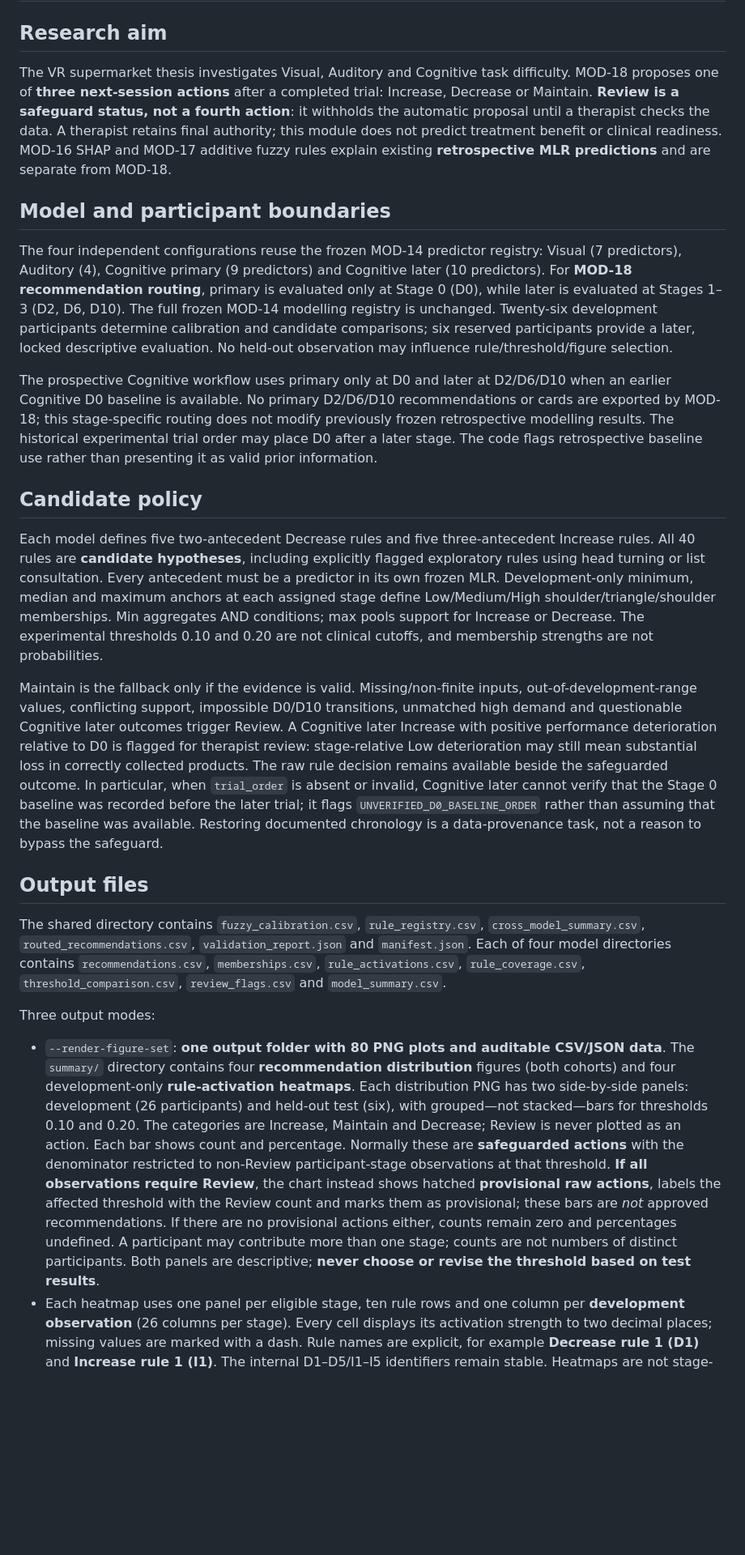
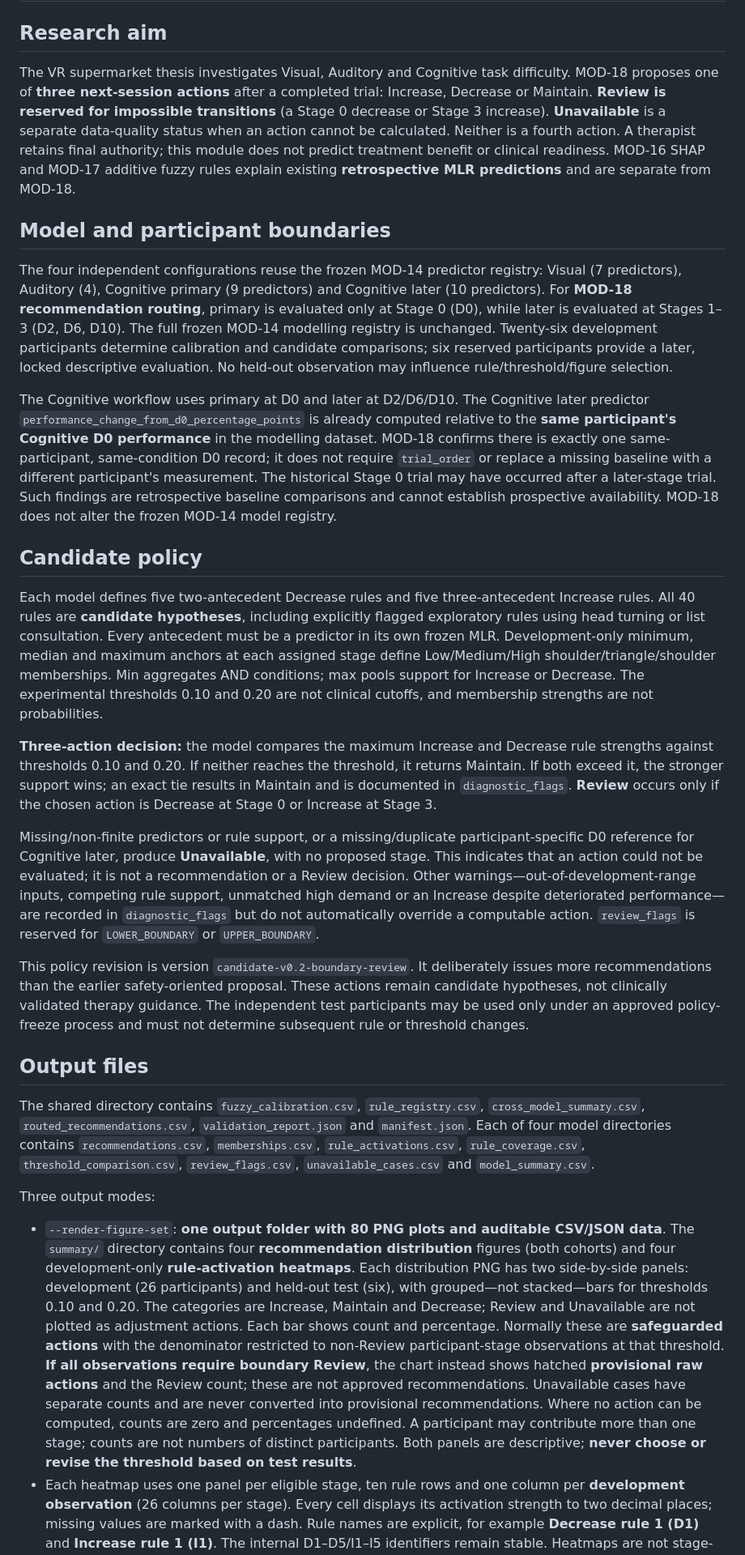
Before and after one commit to MKhedr133/Thesis-v3, a Markdown page: docs/MOD_18_FUZZY_RECOMMENDATIONS.md, the part around one of its changes. Shown at 81% size. Rendered like a GitHub page; blank space fills up the shorter version.

Commit message:
docs: document boundary-only Review and participant-matched Cognitive D0 baseline [skip ci]

```diff
--- a/docs/MOD_18_FUZZY_RECOMMENDATIONS.md
+++ b/docs/MOD_18_FUZZY_RECOMMENDATIONS.md
@@ -1,22 +1,26 @@
 # MOD-18 — Prospective fuzzy recommendations
 
 ## Research aim
-The VR supermarket thesis investigates Visual, Auditory and Cognitive task difficulty. MOD-18 proposes one of **three next-session actions** after a completed trial: Increase, Decrease or Maintain. **Review is a safeguard status, not a fourth action**: it withholds the automatic proposal until a therapist checks the data. A therapist retains final authority; this module does not predict treatment benefit or clinical readiness. MOD-16 SHAP and MOD-17 additive fuzzy rules explain existing **retrospective MLR predictions** and are separate from MOD-18.
+The VR supermarket thesis investigates Visual, Auditory and Cognitive task difficulty. MOD-18 proposes one of **three next-session actions** after a completed trial: Increase, Decrease or Maintain. **Review is reserved for impossible transitions** (a Stage 0 decrease or Stage 3 increase). **Unavailable** is a separate data-quality status when an action cannot be calculated. Neither is a fourth action. A therapist retains final authority; this module does not predict treatment benefit or clinical readiness. MOD-16 SHAP and MOD-17 additive fuzzy rules explain existing **retrospective MLR predictions** and are separate from MOD-18.
 
 ## Model and participant boundaries
 The four independent configurations reuse the frozen MOD-14 predictor registry: Visual (7 predictors), Auditory (4), Cognitive primary (9 predictors) and Cognitive later (10 predictors). For **MOD-18 recommendation routing**, primary is evaluated only at Stage 0 (D0), while later is evaluated at Stages 1–3 (D2, D6, D10). The full frozen MOD-14 modelling registry is unchanged. Twenty-six development participants determine calibration and candidate comparisons; six reserved participants provide a later, locked descriptive evaluation. No held-out observation may influence rule/threshold/figure selection.
 
-The prospective Cognitive workflow uses primary only at D0 and later at D2/D6/D10 when an earlier Cognitive D0 baseline is available. No primary D2/D6/D10 recommendations or cards are exported by MOD-18; this stage-specific routing does not modify previously frozen retrospective modelling results. The historical experimental trial order may place D0 after a later stage. The code flags retrospective baseline use rather than presenting it as valid prior information.
+The Cognitive workflow uses primary at D0 and later at D2/D6/D10. The Cognitive later predictor `performance_change_from_d0_percentage_points` is already computed relative to the **same participant's Cognitive D0 performance** in the modelling dataset. MOD-18 confirms there is exactly one same-participant, same-condition D0 record; it does not require `trial_order` or replace a missing baseline with a different participant's measurement. The historical Stage 0 trial may have occurred after a later-stage trial. Such findings are retrospective baseline comparisons and cannot establish prospective availability. MOD-18 does not alter the frozen MOD-14 model registry.
 
 ## Candidate policy
 Each model defines five two-antecedent Decrease rules and five three-antecedent Increase rules. All 40 rules are **candidate hypotheses**, including explicitly flagged exploratory rules using head turning or list consultation. Every antecedent must be a predictor in its own frozen MLR. Development-only minimum, median and maximum anchors at each assigned stage define Low/Medium/High shoulder/triangle/shoulder memberships. Min aggregates AND conditions; max pools support for Increase or Decrease. The experimental thresholds 0.10 and 0.20 are not clinical cutoffs, and membership strengths are not probabilities.
 
-Maintain is the fallback only if the evidence is valid. Missing/non-finite inputs, out-of-development-range values, conflicting support, impossible D0/D10 transitions, unmatched high demand and questionable Cognitive later outcomes trigger Review. A Cognitive later Increase with positive performance deterioration relative to D0 is flagged for therapist review: stage-relative Low deterioration may still mean substantial loss in correctly collected products. The raw rule decision remains available beside the safeguarded outcome. In particular, when `trial_order` is absent or invalid, Cognitive later cannot verify that the Stage 0 baseline was recorded before the later trial; it flags `UNVERIFIED_D0_BASELINE_ORDER` rather than assuming that the baseline was available. Restoring documented chronology is a data-provenance task, not a reason to bypass the safeguard.
+**Three-action decision:** the model compares the maximum Increase and Decrease rule strengths against thresholds 0.10 and 0.20. If neither reaches the threshold, it returns Maintain. If both exceed it, the stronger support wins; an exact tie results in Maintain and is documented in `diagnostic_flags`. **Review** occurs only if the chosen action is Decrease at Stage 0 or Increase at Stage 3.
+
+Missing/non-finite predictors or rule support, or a missing/duplicate participant-specific D0 reference for Cognitive later, produce **Unavailable**, with no proposed stage. This indicates that an action could not be evaluated; it is not a recommendation or a Review decision. Other warnings—out-of-development-range inputs, competing rule support, unmatched high demand or an Increase despite deteriorated performance—are recorded in `diagnostic_flags` but do not automatically override a computable action. `review_flags` is reserved for `LOWER_BOUNDARY` or `UPPER_BOUNDARY`.
+
+This policy revision is version `candidate-v0.2-boundary-review`. It deliberately issues more recommendations than the earlier safety-oriented proposal. These actions remain candidate hypotheses, not clinically validated therapy guidance. The independent test participants may be used only under an approved policy-freeze process and must not determine subsequent rule or threshold changes.
 
 ## Output files
-The shared directory contains `fuzzy_calibration.csv`, `rule_registry.csv`, `cross_model_summary.csv`, `routed_recommendations.csv`, `validation_report.json` and `manifest.json`. Each of four model directories contains `recommendations.csv`, `memberships.csv`, `rule_activations.csv`, `rule_coverage.csv`, `threshold_comparison.csv`, `review_flags.csv` and `model_summary.csv`.
+The shared directory contains `fuzzy_calibration.csv`, `rule_registry.csv`, `cross_model_summary.csv`, `routed_recommendations.csv`, `validation_report.json` and `manifest.json`. Each of four model directories contains `recommendations.csv`, `memberships.csv`, `rule_activations.csv`, `rule_coverage.csv`, `threshold_comparison.csv`, `review_flags.csv`, `unavailable_cases.csv` and `model_summary.csv`.
 
 Three output modes:
 
-- `--render-figure-set`: **one output folder with 80 PNG plots and auditable CSV/JSON data**. The `summary/` directory contains four **recommendation distribution** figures (both cohorts) and four development-only **rule-activation heatmaps**. Each distribution PNG has two side-by-side panels: development (26 participants) and held-out test (six), with grouped—not stacked—bars for thresholds 0.10 and 0.20. The categories are Increase, Maintain and Decrease; Review is never plotted as an action. Each bar shows count and percentage. Normally these are **safeguarded actions** with the denominator restricted to non-Review participant-stage observations at that threshold. **If all observations require Review**, the chart instead shows hatched **provisional raw actions**, labels the affected threshold with the Review count and marks them as provisional; these bars are *not* approved recommendations. If there are no provisional actions either, counts remain zero and percentages undefined. A participant may contribute more than one stage; counts are not numbers of distinct participants. Both panels are descriptive; **never choose or revise the threshold based on test results**.
+- `--render-figure-set`: **one output folder with 80 PNG plots and auditable CSV/JSON data**. The `summary/` directory contains four **recommendation distribution** figures (both cohorts) and four development-only **rule-activation heatmaps**. Each distribution PNG has two side-by-side panels: development (26 participants) and held-out test (six), with grouped—not stacked—bars for thresholds 0.10 and 0.20. The categories are Increase, Maintain and Decrease; Review and Unavailable are not plotted as adjustment actions. Each bar shows count and percentage. Normally these are **safeguarded actions** with the denominator restricted to non-Review participant-stage observations at that threshold. **If all observations require boundary Review**, the chart instead shows hatched **provisional raw actions** and the Review count; these are not approved recommendations. Unavailable cases have separate counts and are never converted into provisional recommendations. Where no action can be computed, counts are zero and percentages undefined. A participant may contribute more than one stage; counts are not numbers of distinct participants. Both panels are descriptive; **never choose or revise the threshold based on test results**.
 - Each heatmap uses one panel per eligible stage, ten rule rows and one column per **development observation** (26 columns per stage). Every cell displays its activation strength to two decimal places; missing values are marked with a dash. Rule names are explicit, for example **Decrease rule 1 (D1)** and **Increase rule 1 (I1)**. The internal D1–D5/I1–I5 identifiers remain stable. Heatmaps are not stage-mean aggregates.
```
Also changed, not shown: other parts of docs/MOD_18_FUZZY_RECOMMENDATIONS.md (+4 -4 lines).
